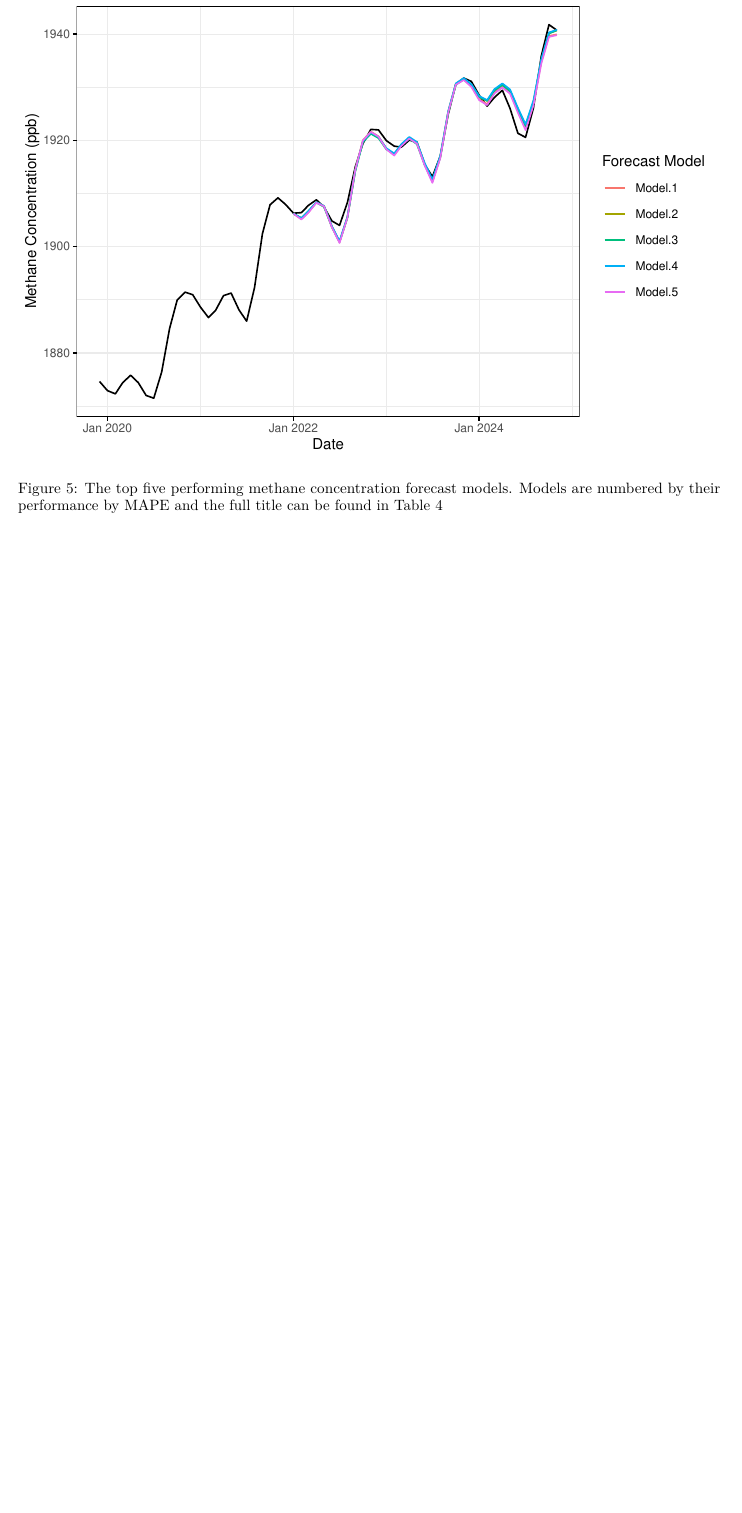
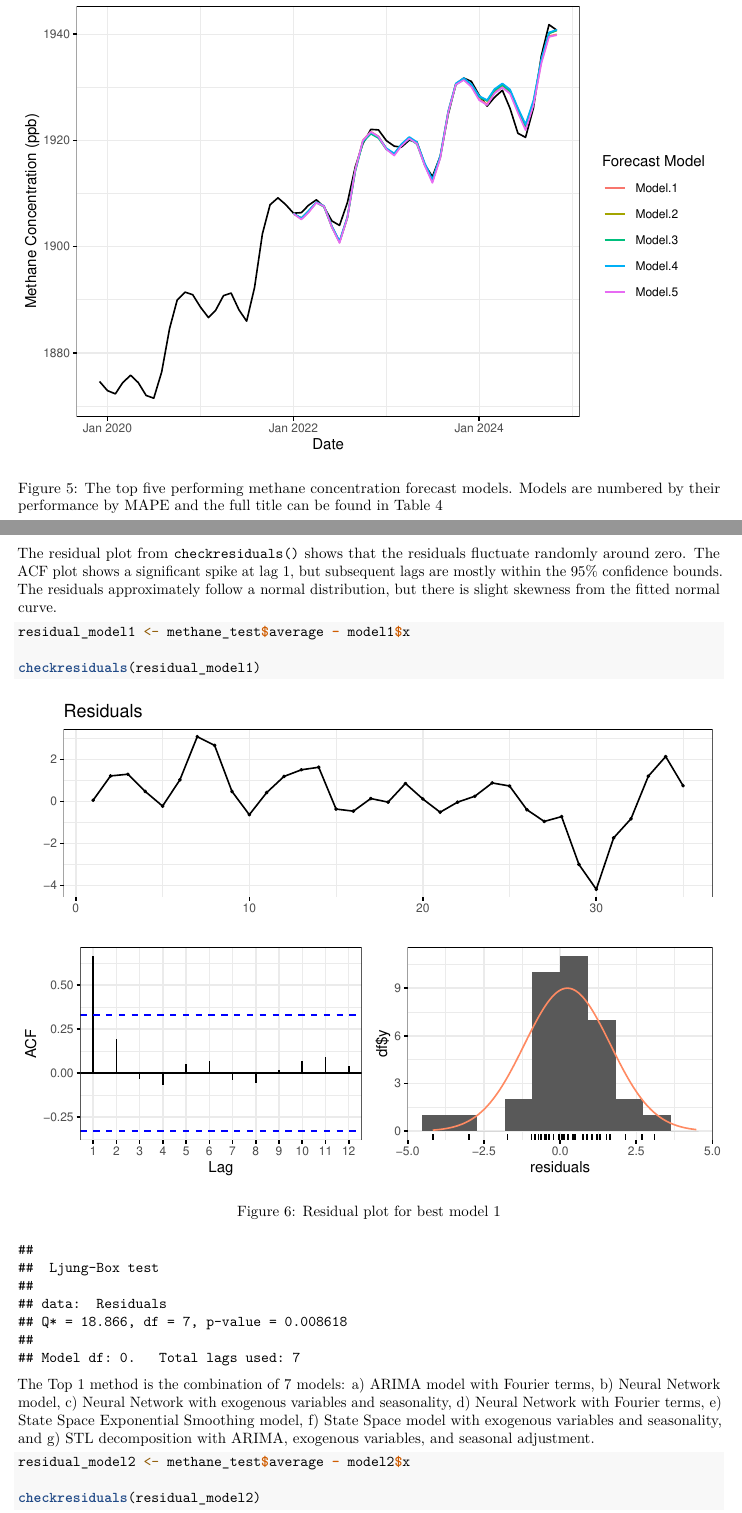
Before and after one commit to jz-dai/DaiStephanZhang_ENV797_TSA_FinalProject, an R Markdown document (Code/Final_Report.Rmd): part of page 9 of 15 before the commit and two parts of pages 9 and 10 of 18 after it, the two joined at a grey line, cut so that both start at the same text, the shorter picture padded with empty space. Rendered offline with R 4.5, knitr and Pandoc, then LaTeX, with nearby package versions; some code elsewhere in the file could not run offline.

Commit message:
Zuocheng Update final report

````diff
--- a/Code/Final_Report.Rmd
+++ b/Code/Final_Report.Rmd
@@ -342,0 +351,25 @@ ggplot(data = methane_graph, aes(x = as.Date(date), y = average)) +
+The residual plot from `checkresiduals()` shows that the residuals fluctuate randomly around zero. The ACF plot shows a significant spike at lag 1, but subsequent lags are mostly within the 95% confidence bounds. The residuals approximately follow a normal distribution, but there is slight skewness from the fitted normal curve.
+
+```{r, fig.cap="Residual plot for best model 1"}
+
+residual_model1 <- methane_test$average - model1$x
+
+checkresiduals(residual_model1)
+
+
+```
+
+The Top 1 method is the combination of 7 models:
+a) ARIMA model with Fourier terms,
+b) Neural Network model,
+c) Neural Network with exogenous variables and seasonality,
+d) Neural Network with Fourier terms,
+e) State Space Exponential Smoothing model,
+f) State Space model with exogenous variables and seasonality, and
+g) STL decomposition with ARIMA, exogenous variables, and seasonal adjustment.
+
+```{r, fig.cap="Residual plot for best model 2"}
+
+residual_model2 <- methane_test$average - model2$x
+
+checkresiduals(residual_model2)
````
Also changed, not shown: Code/Final_Report.Rmd (17 more changed lines).
